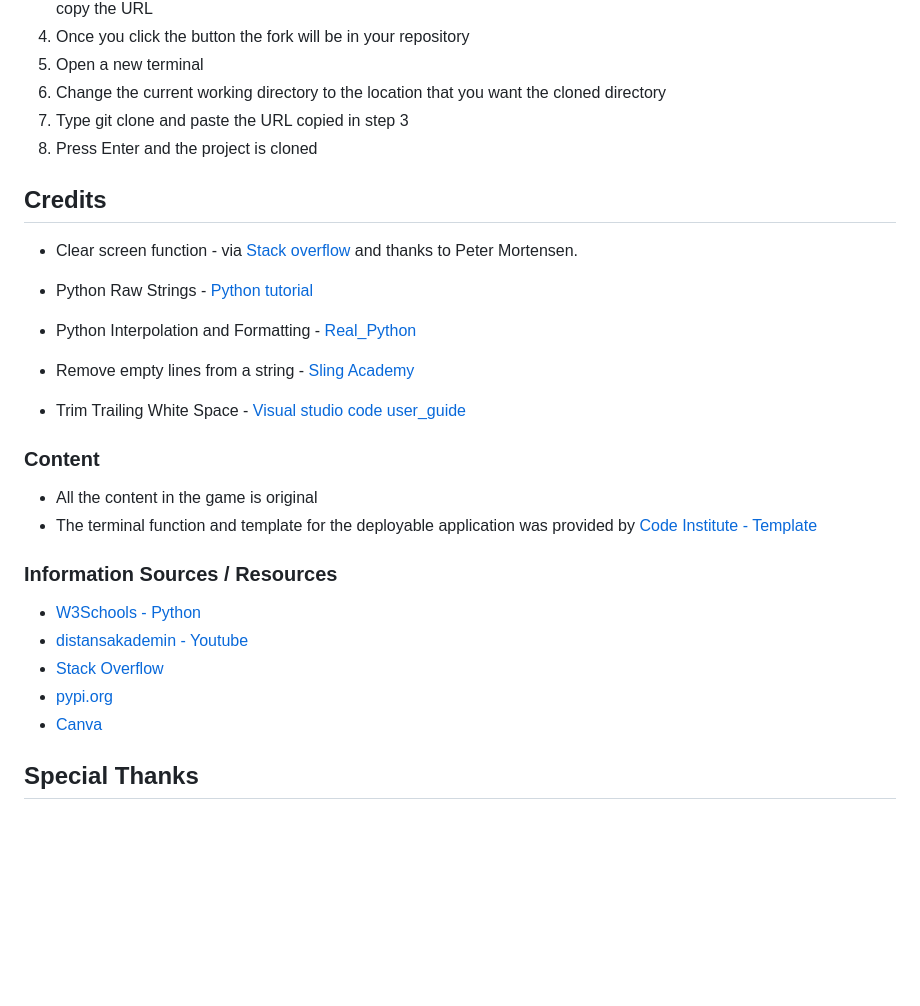
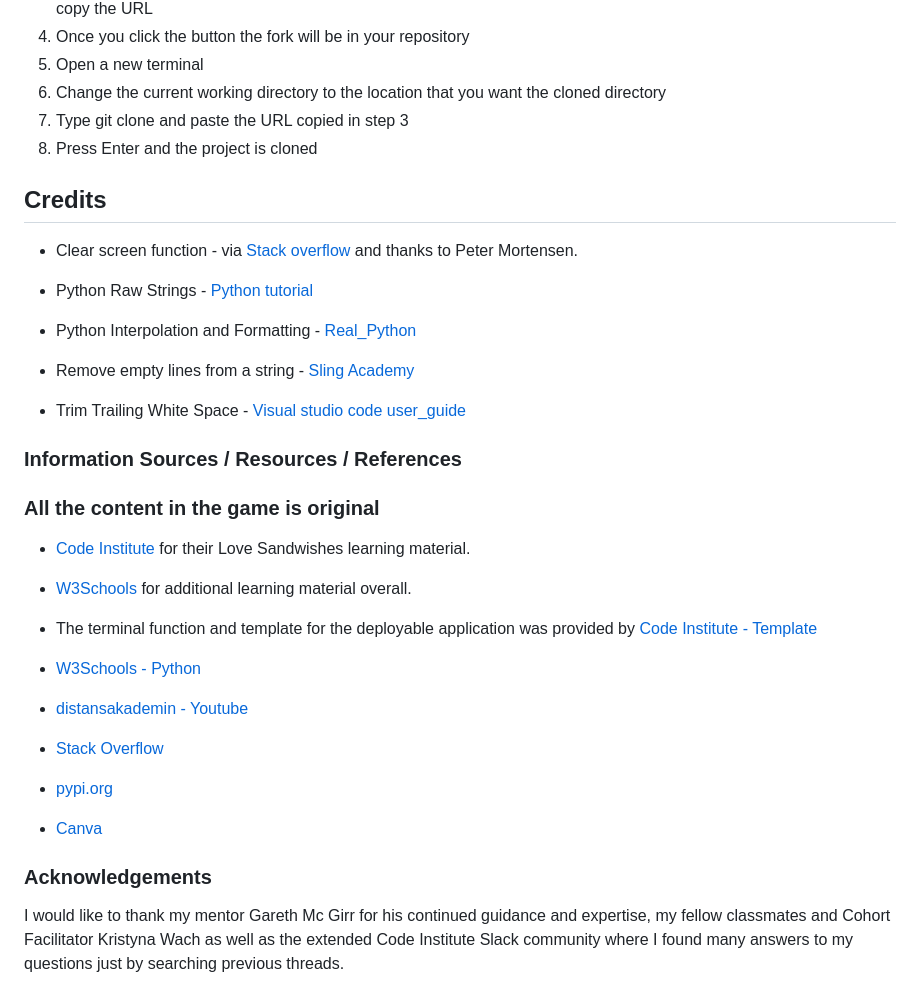
Before and after one commit to TJCAJ/ET_HANGMAN, a Markdown page: README.md, the part around the change printed below. Drawn GitHub-style; blank space fills up the shorter version.

```diff
--- a/README.md
+++ b/README.md
@@ -349,6 +375,7 @@ The primary goal for this project was for me to learn the basis of Python and bu
 7. Type git clone and paste the URL copied in step 3
 8. Press Enter and the project is cloned
 
+
 ## Credits
 
 - Clear screen function - via [Stack overflow](https://stackoverflow.com/questions/517970/how-can-i-clear-the-interpreter-console) and thanks to Peter Mortensen.
@@ -361,20 +388,25 @@ The primary goal for this project was for me to learn the basis of Python and bu
 
 - Trim Trailing White Space - [Visual studio code user_guide](https://code.visualstudio.com/docs/editor/codebasics#_trim-trailing-whitespace)
 
-### Content
 
-* All the content in the game is original
-* The terminal function and template for the deployable application was provided by [Code Institute - Template](https://github.com/Code-Institute-Org/python-essentials-template)
+### Information Sources / Resources / References
 
+  ### All the content in the game is original
 
-### Information Sources / Resources
+- [Code Institute](https://codeinstitute.net/ie/) for their Love Sandwishes learning material.
 
-* [W3Schools - Python](https://www.w3schools.com/python/)
-* [distansakademin - Youtube](https://www.youtube.com/watch?v=IWx4gnv0L0o&t=3s)
-* [Stack Overflow](https://stackoverflow.com/)
-* [pypi.org](https://pypi.org/)
-* [Canva](https://www.canva.com/)
+- [W3Schools](https://www.w3schools.com/) for additional learning material overall.
+
+- The terminal function and template for the deployable application was provided by [Code Institute - Template](https://github.com/Code-Institute-Org/python-essentials-template)
+
+- [W3Schools - Python](https://www.w3schools.com/python/)
+- [distansakademin - Youtube](https://www.youtube.com/watch?v=IWx4gnv0L0o&t=3s)
+- [Stack Overflow](https://stackoverflow.com/)
+- [pypi.org](https://pypi.org/)
+- [Canva](https://www.canva.com/)
 
 
 
-## Special Thanks
+### **Acknowledgements**
+
+I would like to thank my mentor Gareth Mc Girr for his continued guidance and expertise, my fellow classmates and Cohort Facilitator Kristyna Wach as well as the extended Code Institute Slack community where I found many answers to my questions just by searching previous threads.
```
Also changed, not shown: other parts of README.md (+30 -4 lines), assets/images/et_hangman_flowchart.jpg (deleted), assets/images/et_hangman_flowchart.png (added).
